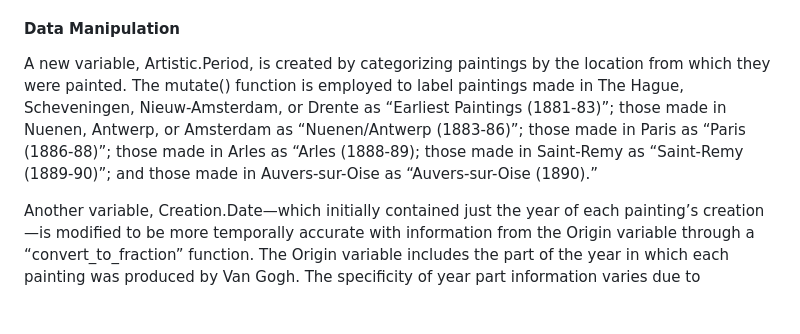
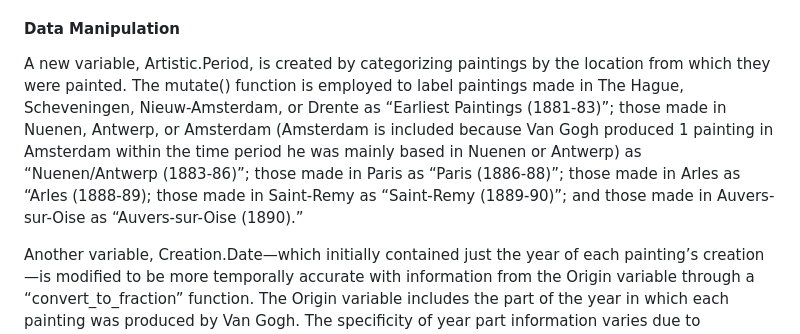
Before and after one commit to alyssawzhang/vincent-van-gogh, a Markdown page: README.md, the part around the change. Rendered like a GitHub page; blank space fills up the shorter version.

```diff
--- a/README.md
+++ b/README.md
@@ -52,7 +52,7 @@ The libraries ggplot2 (for data visualization), dplyr and tidyr (for data manipu
 
 #### Data Manipulation
 
-A new variable, Artistic.Period, is created by categorizing paintings by the location from which they were painted. The mutate() function is employed to label paintings made in The Hague, Scheveningen, Nieuw-Amsterdam, or Drente as “Earliest Paintings (1881-83)”; those made in Nuenen, Antwerp, or Amsterdam as “Nuenen/Antwerp (1883-86)”; those made in Paris as “Paris (1886-88)”; those made in Arles as “Arles (1888-89); those made in Saint-Remy as “Saint-Remy (1889-90)”; and those made in Auvers-sur-Oise as “Auvers-sur-Oise (1890).”
+A new variable, Artistic.Period, is created by categorizing paintings by the location from which they were painted. The mutate() function is employed to label paintings made in The Hague, Scheveningen, Nieuw-Amsterdam, or Drente as “Earliest Paintings (1881-83)”; those made in Nuenen, Antwerp, or Amsterdam (Amsterdam is included because Van Gogh produced 1 painting in Amsterdam within the time period he was mainly based in Nuenen or Antwerp) as “Nuenen/Antwerp (1883-86)”; those made in Paris as “Paris (1886-88)”; those made in Arles as “Arles (1888-89); those made in Saint-Remy as “Saint-Remy (1889-90)”; and those made in Auvers-sur-Oise as “Auvers-sur-Oise (1890).”
 
 Another variable, Creation.Date—which initially contained just the year of each painting’s creation—is modified to be more temporally accurate with information from the Origin variable through a “convert_to_fraction” function. The Origin variable includes the part of the year in which each painting was produced by Van Gogh. The specificity of year part information varies due to inconsistencies in historical evidence; most paintings are classified by month, some by season (i.e., “Spring”), and a few by first or second half of the year. The “convert_to_fraction” function converts the textual representation of months, seasons, and year-halves into fractional values to provide a more continuous scale for creation dates. For example, Blossoming Almond Tree with Origin of “Saint-Remy: February, 1890” has the modified Creation.Date value of “1890.125” because the middle of February occurs approximately ⅛ (= 0.125) of the way through a year.
 
```
